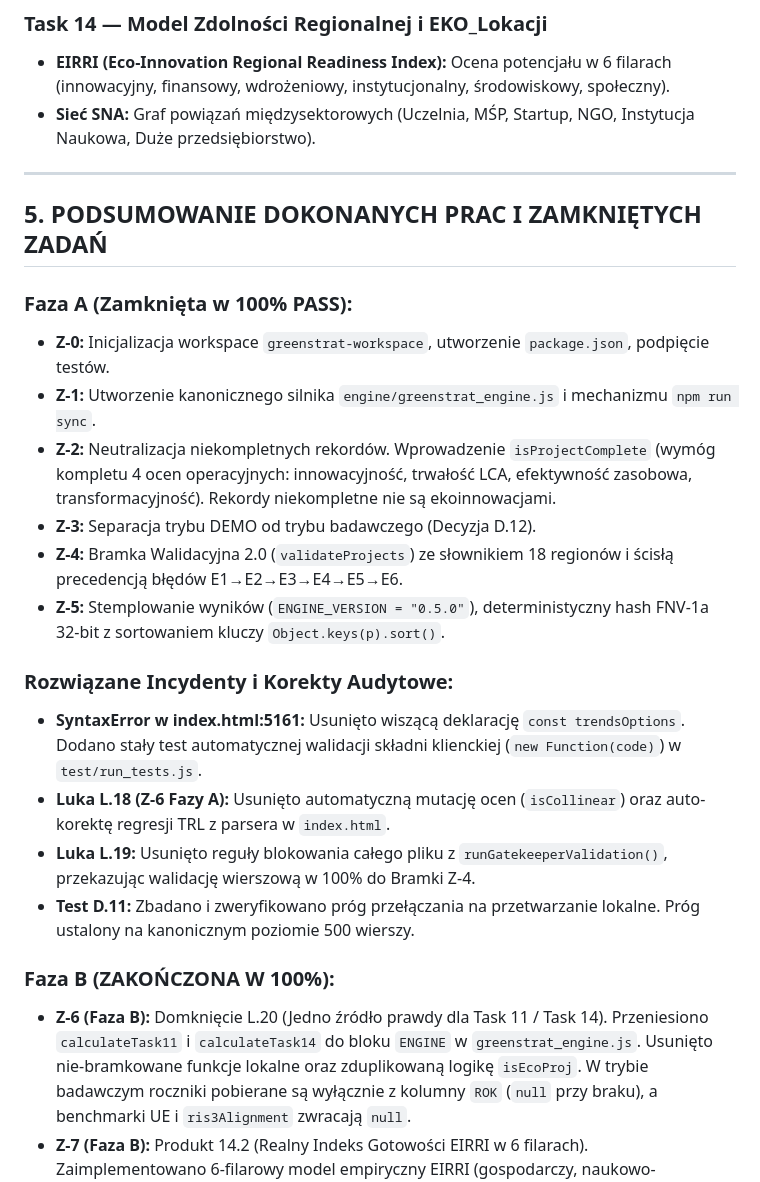
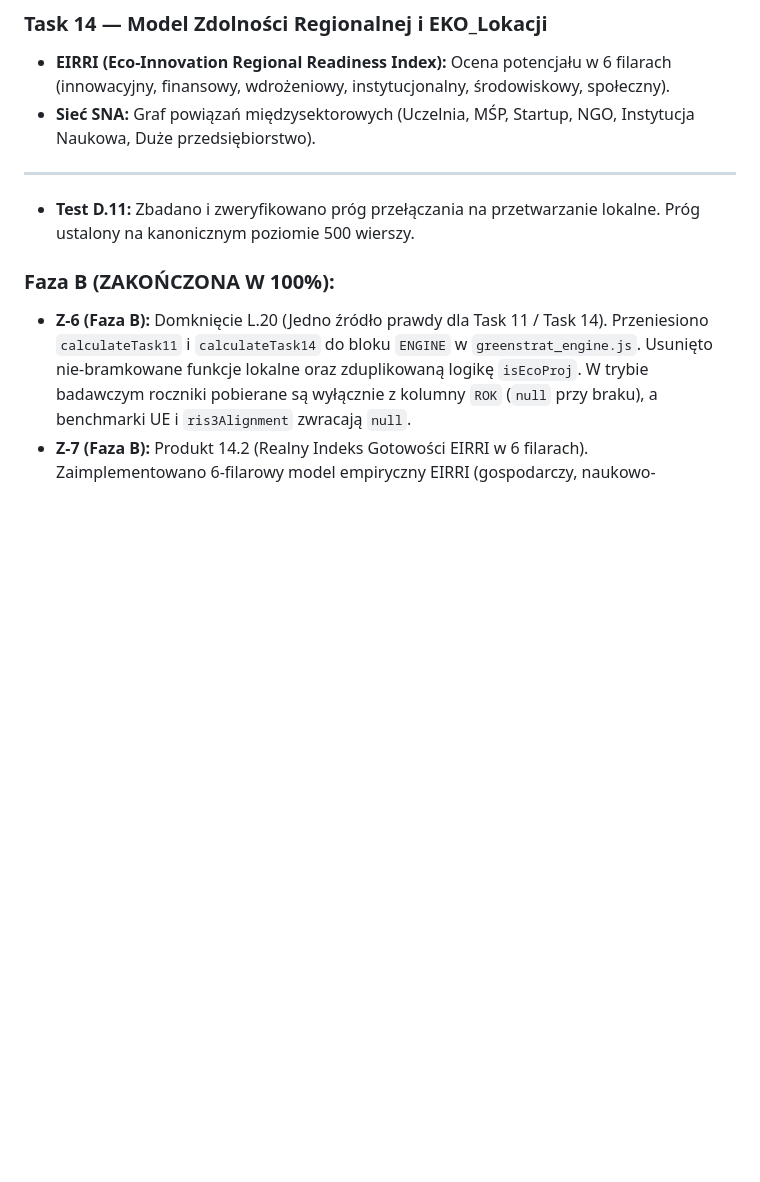
Before and after one commit to michalwwww/greenstrat-workspace, a Markdown page: GREENSTRAT_PROJECT_CONTEXT.md, the part around the change. Rendered like a GitHub page; blank space fills up the shorter version.

```diff
--- a/GREENSTRAT_PROJECT_CONTEXT.md
+++ b/GREENSTRAT_PROJECT_CONTEXT.md
@@ -62,20 +62,6 @@
 
 ---
 
-## 5. PODSUMOWANIE DOKONANYCH PRAC I ZAMKNIĘTYCH ZADAŃ
-
-### Faza A (Zamknięta w 100% PASS):
-* **Z-0:** Inicjalizacja workspace `greenstrat-workspace`, utworzenie `package.json`, podpięcie testów.
-* **Z-1:** Utworzenie kanonicznego silnika `engine/greenstrat_engine.js` i mechanizmu `npm run sync`.
-* **Z-2:** Neutralizacja niekompletnych rekordów. Wprowadzenie `isProjectComplete` (wymóg kompletu 4 ocen operacyjnych: innowacyjność, trwałość LCA, efektywność zasobowa, transformacyjność). Rekordy niekompletne nie są ekoinnowacjami.
-* **Z-3:** Separacja trybu DEMO od trybu badawczego (Decyzja D.12).
-* **Z-4:** Bramka Walidacyjna 2.0 (`validateProjects`) ze słownikiem 18 regionów i ścisłą precedencją błędów E1→E2→E3→E4→E5→E6.
-* **Z-5:** Stemplowanie wyników (`ENGINE_VERSION = "0.5.0"`), deterministyczny hash FNV-1a 32-bit z sortowaniem kluczy `Object.keys(p).sort()`.
-
-### Rozwiązane Incydenty i Korekty Audytowe:
-* **SyntaxError w index.html:5161:** Usunięto wiszącą deklarację `const trendsOptions`. Dodano stały test automatycznej walidacji składni klienckiej (`new Function(code)`) w `test/run_tests.js`.
-* **Luka L.18 (Z-6 Fazy A):** Usunięto automatyczną mutację ocen (`isCollinear`) oraz auto-korektę regresji TRL z parsera w `index.html`.
-* **Luka L.19:** Usunięto reguły blokowania całego pliku z `runGatekeeperValidation()`, przekazując walidację wierszową w 100% do Bramki Z-4.
 * **Test D.11:** Zbadano i zweryfikowano próg przełączania na przetwarzanie lokalne. Próg ustalony na kanonicznym poziomie 500 wierszy.
 
 ### Faza B (ZAKOŃCZONA W 100%):
```
Also changed, not shown: CHANGELOG.md (+6 -0 lines), docs/INSTRUKCJA_OBSLUGI_GREENSTRAT.md (added, +143 -0 lines).
